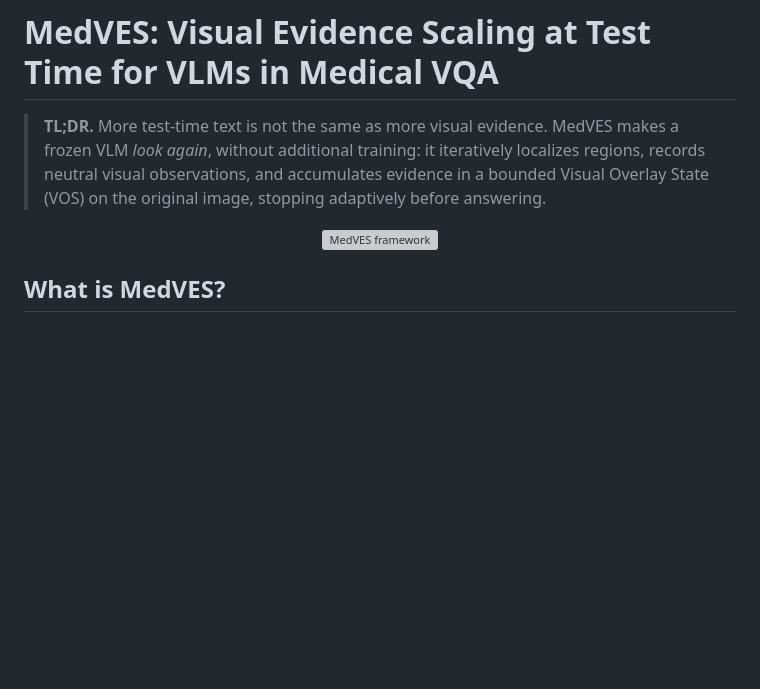
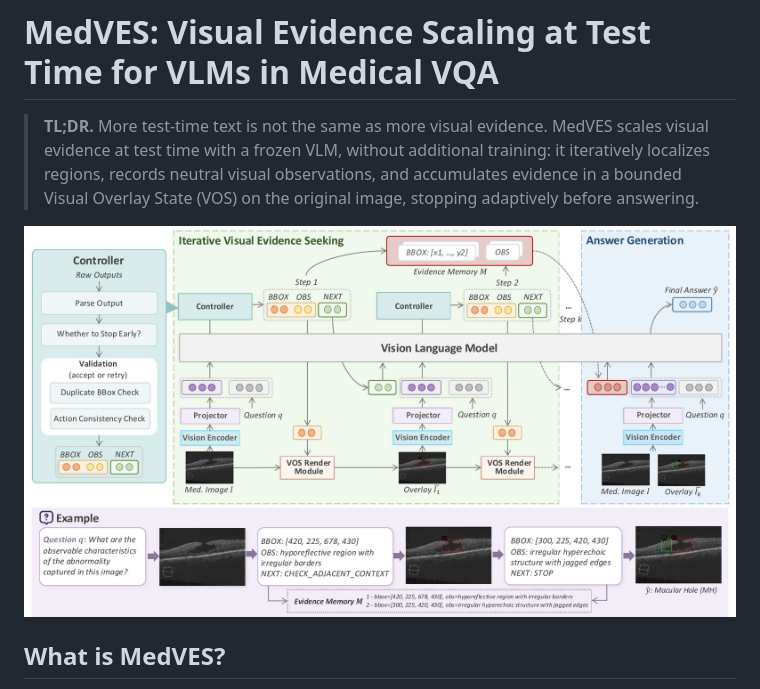
Before and after one commit to wxzwxzwxz/MedVES, a Markdown page: README.md, the part around the change. Rendered like a GitHub page; pictures changed too: assets/framework.jpg (added); blank space fills up the shorter version; grey boxes are pictures that could not be loaded.

Commit message:
Update README summary and replace PDF framework link with JPG

```diff
--- a/README.md
+++ b/README.md
@@ -1,10 +1,10 @@
 # MedVES: Visual Evidence Scaling at Test Time for VLMs in Medical VQA
 
-> **TL;DR.** More test-time text is not the same as more visual evidence. MedVES makes a frozen VLM *look again*, without additional training: it iteratively localizes regions, records neutral visual observations, and accumulates evidence in a bounded Visual Overlay State (VOS) on the original image, stopping adaptively before answering.
+> **TL;DR.** More test-time text is not the same as more visual evidence. MedVES scales visual evidence at test time with a frozen VLM, without additional training: it iteratively localizes regions, records neutral visual observations, and accumulates evidence in a bounded Visual Overlay State (VOS) on the original image, stopping adaptively before answering.
 
 <p align="center">
-  <a href="assets/framework.pdf">
-    <img src="assets/framework.png" width="100%" alt="MedVES framework">
+  <a href="assets/framework.jpg">
+    <img src="assets/framework.jpg" width="100%" alt="MedVES framework">
   </a>
 </p>
 
```
Also changed, not shown: 1 other file.
